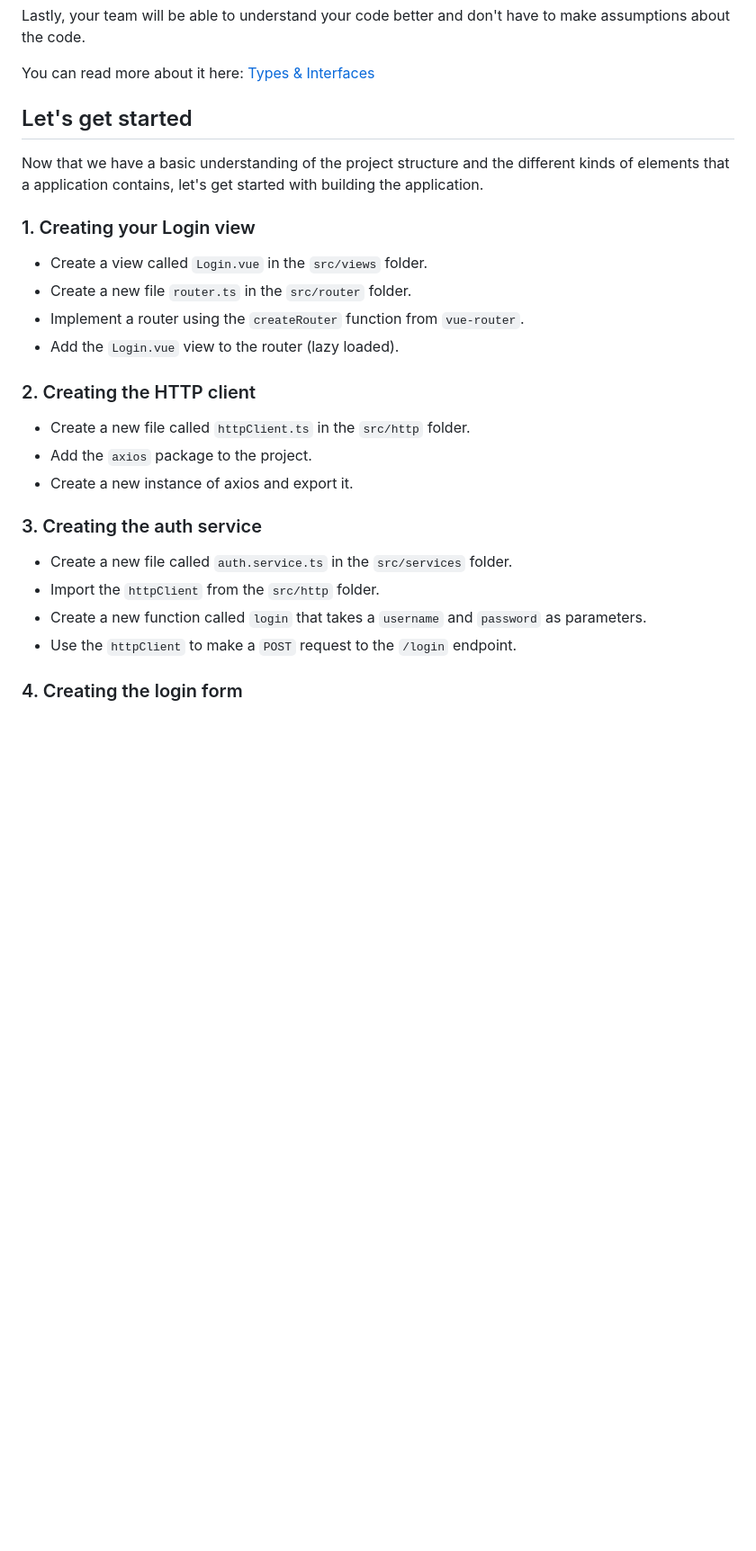
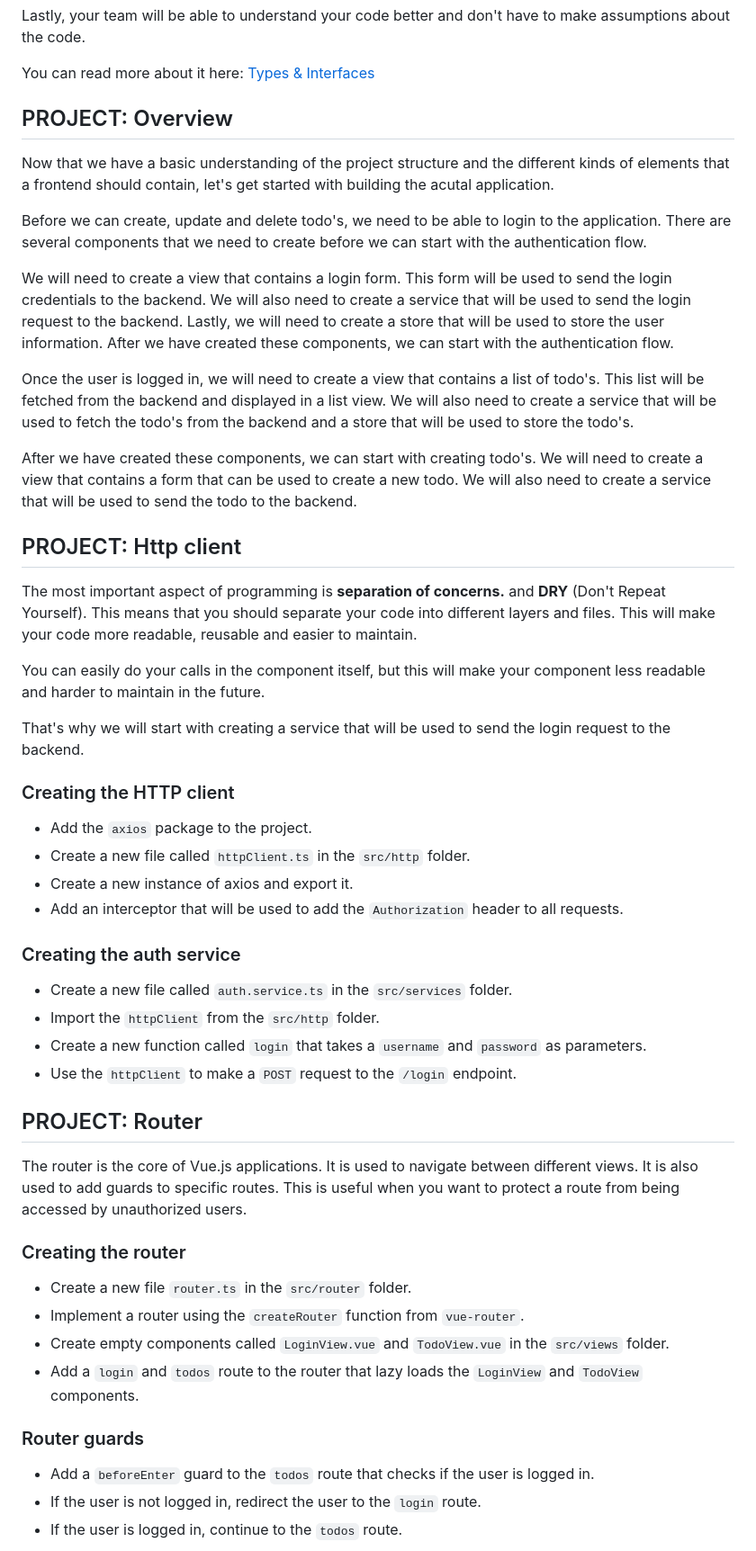
Before and after one commit to wisemen-digital/web-onboarding-codelab, a Markdown page: index.md, the part around one of its changes. Shown at 90% size. GitHub-like rendering; blank space fills up the shorter version.

```diff
--- a/index.md
+++ b/index.md
@@ -230,31 +230,66 @@ Lastly, your team will be able to understand your code better and don't have to
 
 You can read more about it here: [Types & Interfaces](https://thefrontendbible.com/types)
 
-## Let's get started
+## PROJECT: Overview
 
 Now that we have a basic understanding of the project structure
-and the different kinds of elements that a application contains,
-let's get started with building the application.
+and the different kinds of elements that a frontend should contain,
+let's get started with building the acutal application.
 
-### 1. Creating your Login view
+Before we can create, update and delete todo's, we need to be able to login to the application.
+There are several components that we need to create before we can start with the authentication flow.
 
-- Create a view called `Login.vue` in the `src/views` folder.
-- Create a new file `router.ts` in the `src/router` folder.
-- Implement a router using the `createRouter` function from `vue-router`.
-- Add the `Login.vue` view to the router (lazy loaded).
+We will need to create a view that contains a login form. This form will be used to send the login credentials to the backend.
+We will also need to create a service that will be used to send the login request to the backend.
+Lastly, we will need to create a store that will be used to store the user information.
+After we have created these components, we can start with the authentication flow.
 
-### 2. Creating the HTTP client
+Once the user is logged in, we will need to create a view that contains a list of todo's.
+This list will be fetched from the backend and displayed in a list view.
+We will also need to create a service that will be used to fetch the todo's from the backend and a store that will be used to store the todo's.
 
+After we have created these components, we can start with creating todo's.
+We will need to create a view that contains a form that can be used to create a new todo.
+We will also need to create a service that will be used to send the todo to the backend.
+
+## PROJECT: Http client
+
+The most important aspect of programming is **separation of concerns.** and **DRY** (Don't Repeat Yourself).
+This means that you should separate your code into different layers and files.
+This will make your code more readable, reusable and easier to maintain.
+
+You can easily do your calls in the component itself, but this will make your component less readable and harder to maintain in the future.
+
+That's why we will start with creating a service that will be used to send the login request to the backend.
+
+### Creating the HTTP client
+
+- Add the `axios` package to the project.
 - Create a new file called `httpClient.ts` in the `src/http` folder.
-- Add the `axios` package to the project.
 - Create a new instance of axios and export it.
+- Add an interceptor that will be used to add the `Authorization` header to all requests.
 
-### 3. Creating the auth service
-
+### Creating the auth service
 - Create a new file called `auth.service.ts` in the `src/services` folder.
 - Import the `httpClient` from the `src/http` folder.
 - Create a new function called `login` that takes a `username` and `password` as parameters.
 - Use the `httpClient` to make a `POST` request to the `/login` endpoint.
 
-### 4. Creating the login form
+## PROJECT: Router
 
+The router is the core of Vue.js applications. It is used to navigate between different views.
+It is also used to add guards to specific routes. This is useful when you want to protect a route from being accessed by unauthorized users.
+
+### Creating the router
+
+- Create a new file `router.ts` in the `src/router` folder.
+- Implement a router using the `createRouter` function from `vue-router`.
+- Create empty components called `LoginView.vue` and `TodoView.vue` in the `src/views` folder.
+- Add a `login` and `todos` route to the router that lazy loads the `LoginView` and `TodoView` components.
+
+### Router guards
+
+- Add a `beforeEnter` guard to the `todos` route that checks if the user is logged in.
+- If the user is not logged in, redirect the user to the `login` route.
+- If the user is logged in, continue to the `todos` route.
+
```
Also changed, not shown: other parts of index.md (+73 -23 lines).
